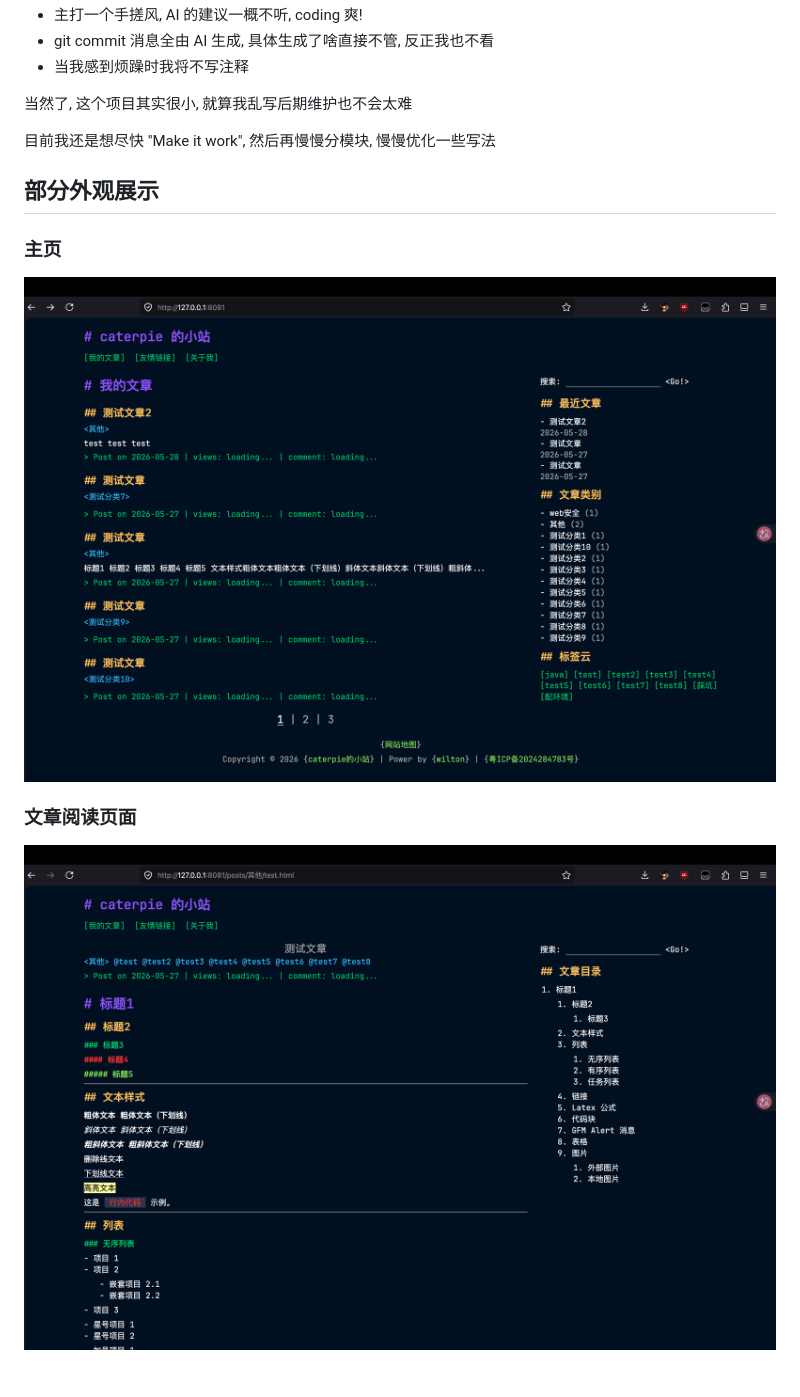
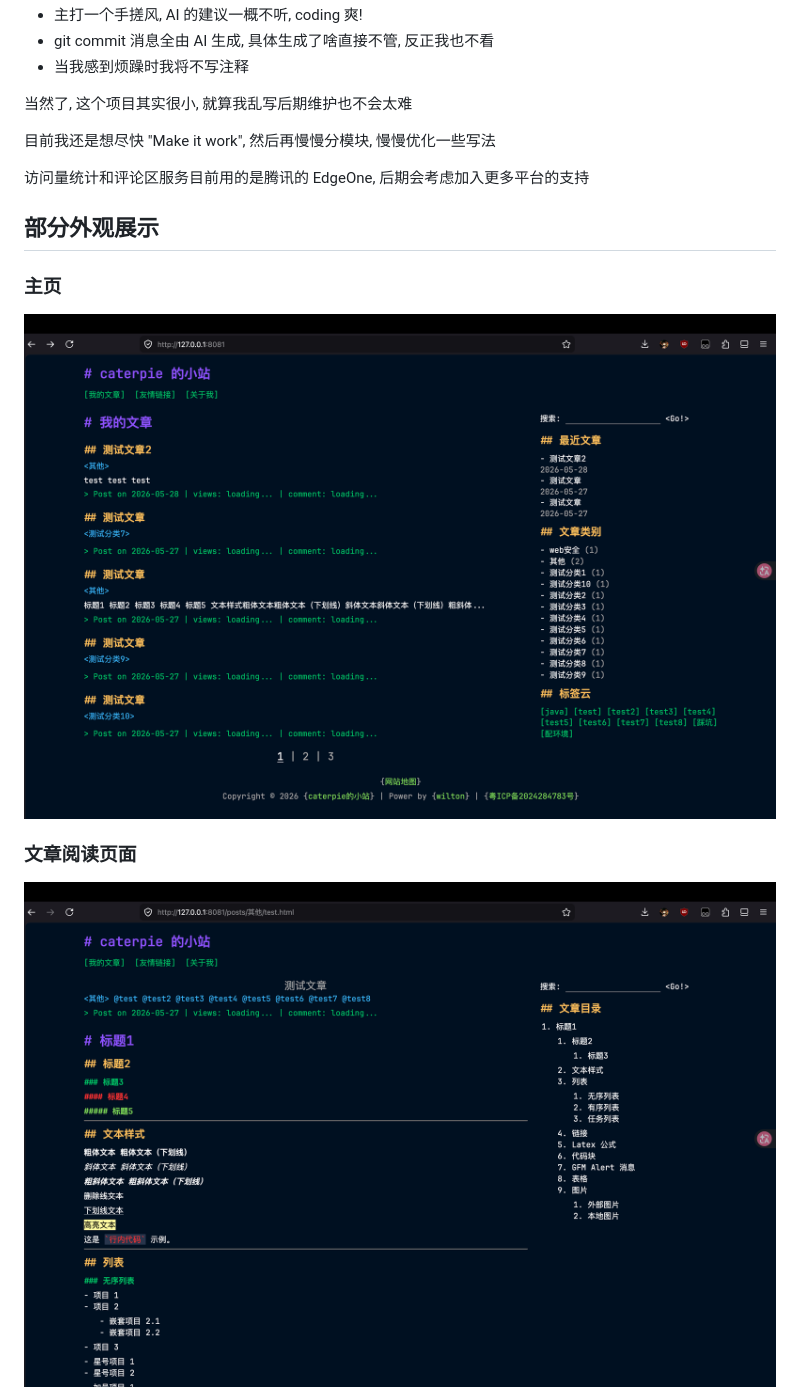
Before and after one commit to Caterpie771881/wilton, a Markdown page: README.md, the part around one of its changes. GitHub-like rendering; pictures changed too: docs/img1.png (added), docs/img2.png (added); blank space fills up the shorter version.

Commit message:
Move README images into docs and update links

```diff
--- a/README.md
+++ b/README.md
@@ -20,13 +20,15 @@
 
 目前我还是想尽快 "Make it work", 然后再慢慢分模块, 慢慢优化一些写法
 
+访问量统计和评论区服务目前用的是腾讯的 EdgeOne, 后期会考虑加入更多平台的支持
+
 ## 部分外观展示
 
 ### 主页
 
-![img1](./img1.png)
+![img1](./docs/img1.png)
 
 ### 文章阅读页面
 
-![img2](./img2.png)
+![img2](./docs/img2.png)
 
```
Also changed, not shown: other parts of README.md (+2 -2 lines), docs/img3.png (added), docs/img4.png (added).
